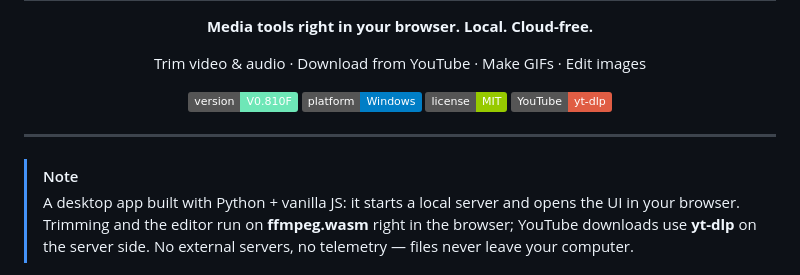
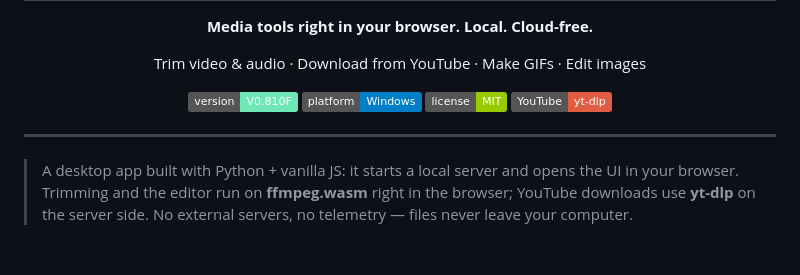
Before and after one commit to Kotecy/MTools, a Markdown page: README.md, the part around the change. GitHub-like rendering; folded sections open; badges without logos.

```diff
--- a/README.md
+++ b/README.md
@@ -189,7 +189,6 @@ Trim video & audio · Download from YouTube · Make GIFs · Edit images
 
 ---
 
-> [!NOTE]
 > A desktop app built with Python + vanilla JS: it starts a local server and opens the UI in your browser.
 > Trimming and the editor run on **ffmpeg.wasm** right in the browser; YouTube downloads use **yt-dlp** on the server side.
 > No external servers, no telemetry — files never leave your computer.
```
